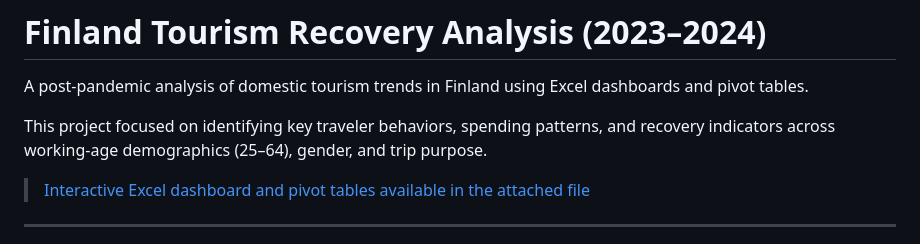
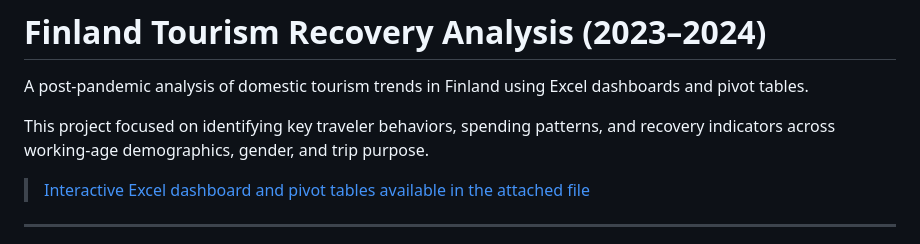
Before and after one commit to queenoriol/queenoriol.github.io, a Markdown page: Finland_Tourism_Analysis/README.md, the part around the change. Drawn GitHub-style.

```diff
--- a/Finland_Tourism_Analysis/README.md
+++ b/Finland_Tourism_Analysis/README.md
@@ -2,7 +2,7 @@
 
 A post-pandemic analysis of domestic tourism trends in Finland using Excel dashboards and pivot tables.
 
-This project focused on identifying key traveler behaviors, spending patterns, and recovery indicators across working-age demographics (25–64), gender, and trip purpose.
+This project focused on identifying key traveler behaviors, spending patterns, and recovery indicators across working-age demographics, gender, and trip purpose.
 
 > [Interactive Excel dashboard and pivot tables available in the attached file](Finland's_Post-Pandemic_Tourism.xlsx)
 
```
